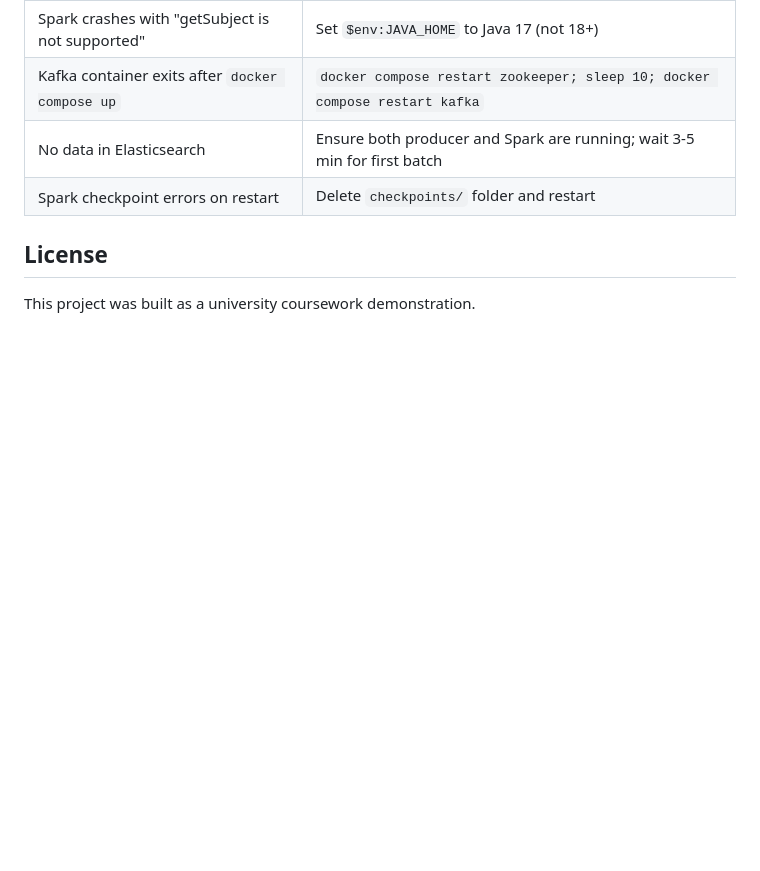
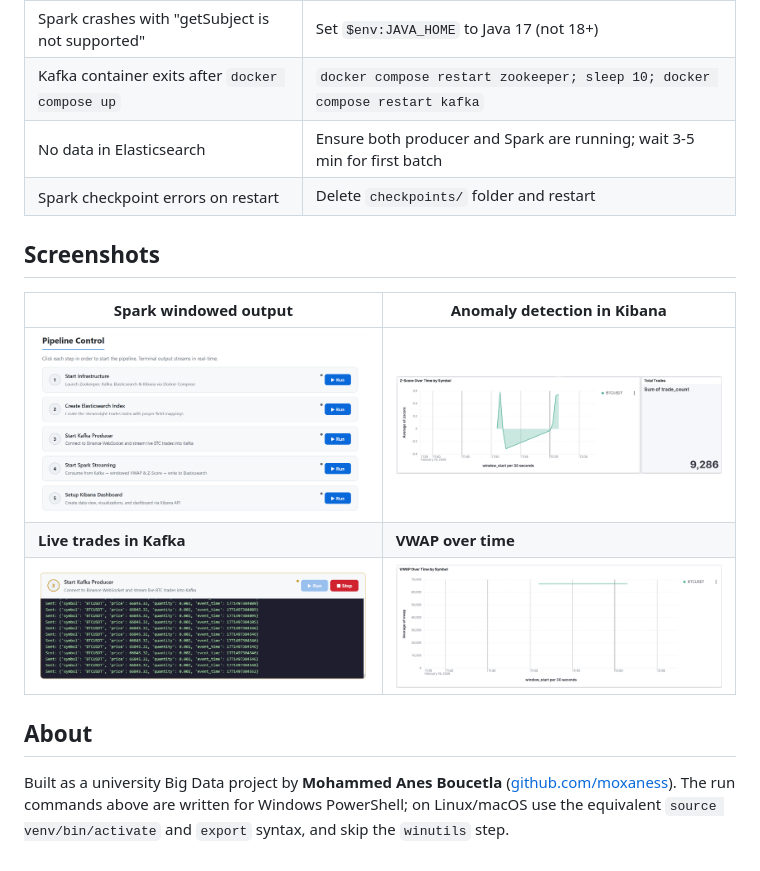
Before and after one commit to moxaness/big-data-pipeline, a Markdown page: README.md, the part around one of its changes. Drawn GitHub-style; blank space fills up the shorter version.

```diff
--- a/README.md
+++ b/README.md
@@ -129,6 +148,14 @@ docker compose down
 | No data in Elasticsearch | Ensure both producer and Spark are running; wait 3-5 min for first batch |
 | Spark checkpoint errors on restart | Delete `checkpoints/` folder and restart |
 
-## License
+## Screenshots
 
-This project was built as a university coursework demonstration.
+| Spark windowed output | Anomaly detection in Kibana |
+|---|---|
+| ![Spark window output](pictures/fig8_spark_window.png) | ![Kibana anomalies](pictures/fig13_kibana_anomaly.png) |
+| **Live trades in Kafka** | **VWAP over time** |
+| ![Kafka messages](pictures/fig10_kafka_messages.png) | ![Kibana VWAP](pictures/fig12_kibana_vwap.png) |
+
+## About
+
+Built as a university Big Data project by **Mohammed Anes Boucetla** ([github.com/moxaness](https://github.com/moxaness)). The run commands above are written for Windows PowerShell; on Linux/macOS use the equivalent `source venv/bin/activate` and `export` syntax, and skip the `winutils` step.
```
Also changed, not shown: other parts of README.md (+37 -18 lines).
